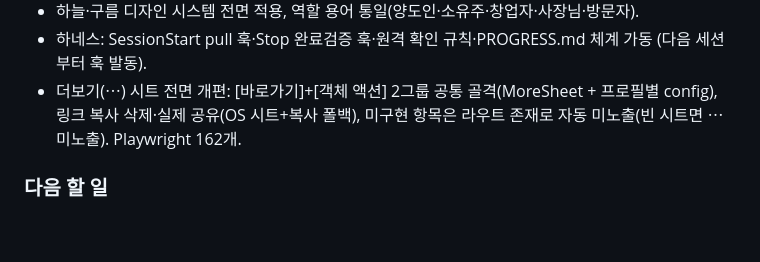
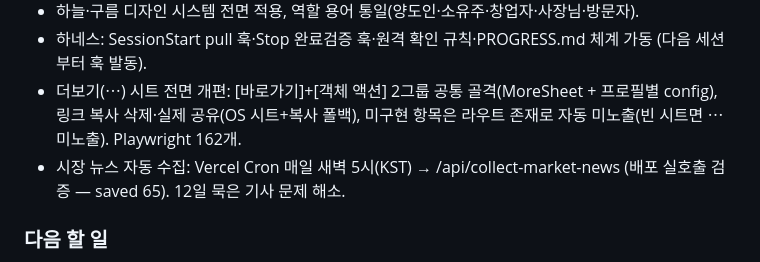
Before and after one commit to asskickers80/modu-app, a Markdown page: PROGRESS.md, the part around the change. Rendered like a GitHub page; blank space fills up the shorter version.

Commit message:
docs: PROGRESS 갱신 - 시장 뉴스 자동 수집 조각
Co-Authored-By: Claude Fable 5 <noreply@anthropic.com>

Claude-Session: https://claude.ai/code/session_01AzPp3PpbW9SwUqc3X21HUj

```diff
--- a/PROGRESS.md
+++ b/PROGRESS.md
@@ -15,6 +15,7 @@
 - 하늘·구름 디자인 시스템 전면 적용, 역할 용어 통일(양도인·소유주·창업자·사장님·방문자).
 - 하네스: SessionStart pull 훅·Stop 완료검증 훅·원격 확인 규칙·PROGRESS.md 체계 가동 (다음 세션부터 훅 발동).
 - 더보기(⋯) 시트 전면 개편: [바로가기]+[객체 액션] 2그룹 공통 골격(MoreSheet + 프로필별 config), 링크 복사 삭제·실제 공유(OS 시트+복사 폴백), 미구현 항목은 라우트 존재로 자동 미노출(빈 시트면 ⋯ 미노출). Playwright 162개.
+- 시장 뉴스 자동 수집: Vercel Cron 매일 새벽 5시(KST) → /api/collect-market-news (배포 실호출 검증 — saved 65). 12일 묵은 기사 문제 해소.
 
 ### 다음 할 일
 - D4 통합 인박스 설계·구현 (/messages 단일 화면 + [문의]/[업체 제안] 필터 딥링크 — 라우트 생기면 더보기 항목 자동 노출, 별도 세션)
```
